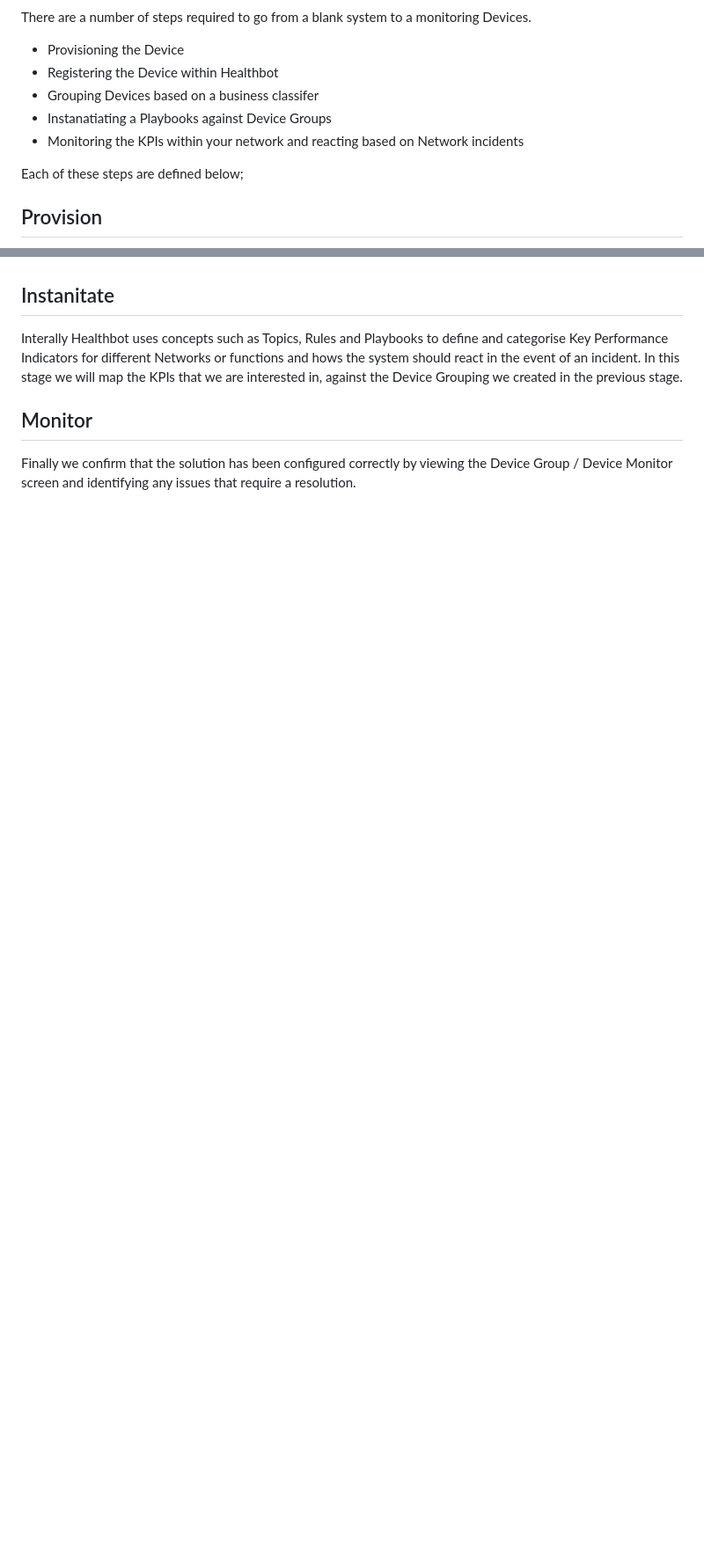
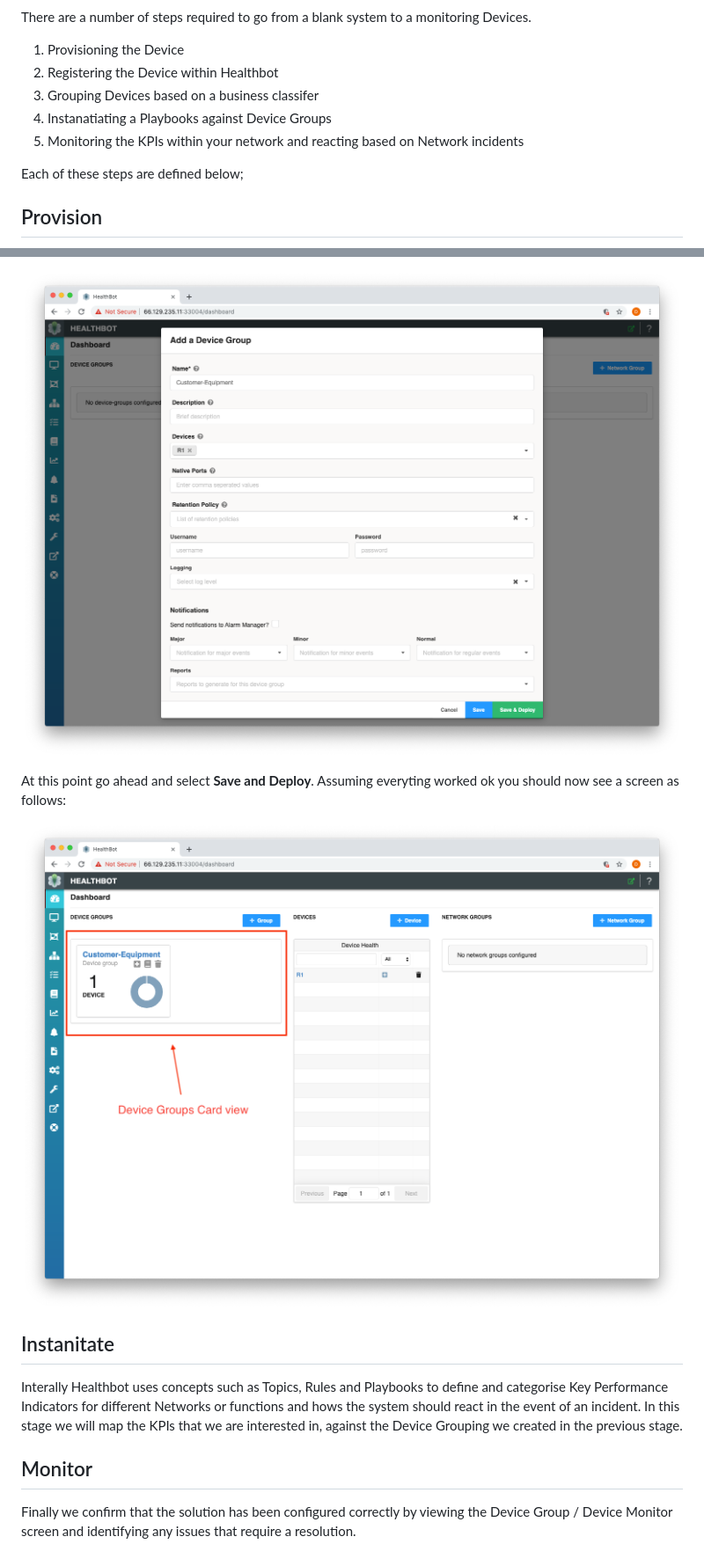
Before and after one commit to damianoneill/healthbot, a Markdown page: docs/quickstart.md, 2 parts joined by grey strips. Shown at 88% size. Drawn GitHub-style; pictures changed too: docs/assets/group/add-group.png (added), docs/assets/group/grouped-device.png (added); blank space fills up the shorter version.

```diff
--- a/docs/quickstart.md
+++ b/docs/quickstart.md
@@ -15,11 +15,11 @@ The process required to do this is as follows:
 
 There are a number of steps required to go from a blank system to a monitoring Devices.
 
-- Provisioning the Device
-- Registering the Device within Healthbot
-- Grouping Devices based on a business classifer
-- Instanatiating a Playbooks against Device Groups
-- Monitoring the KPIs within your network and reacting based on Network incidents
+1. Provisioning the Device
+2. Registering the Device within Healthbot
+3. Grouping Devices based on a business classifer
+4. Instanatiating a Playbooks against Device Groups
+5. Monitoring the KPIs within your network and reacting based on Network incidents
 
 Each of these steps are defined below;
 
@@ -71,3 +89,8 @@ Why do we want to group Devices? Within Healthbot Playbooks are instanitated aga
+![Add Group](assets/group/add-group.png)
+
+At this point go ahead and select **Save and Deploy**. Assuming everyting worked ok you should now see a screen as follows:
+
+![Grouped Device](assets/group/grouped-device.png)
 
 ## Instanitate
 
```
Also changed, not shown: other parts of docs/quickstart.md (+19 -1 lines), docs/assets/group/add-group-button.png (added), docs/assets/register/add-device.png, docs/assets/register/registered-device.png.
